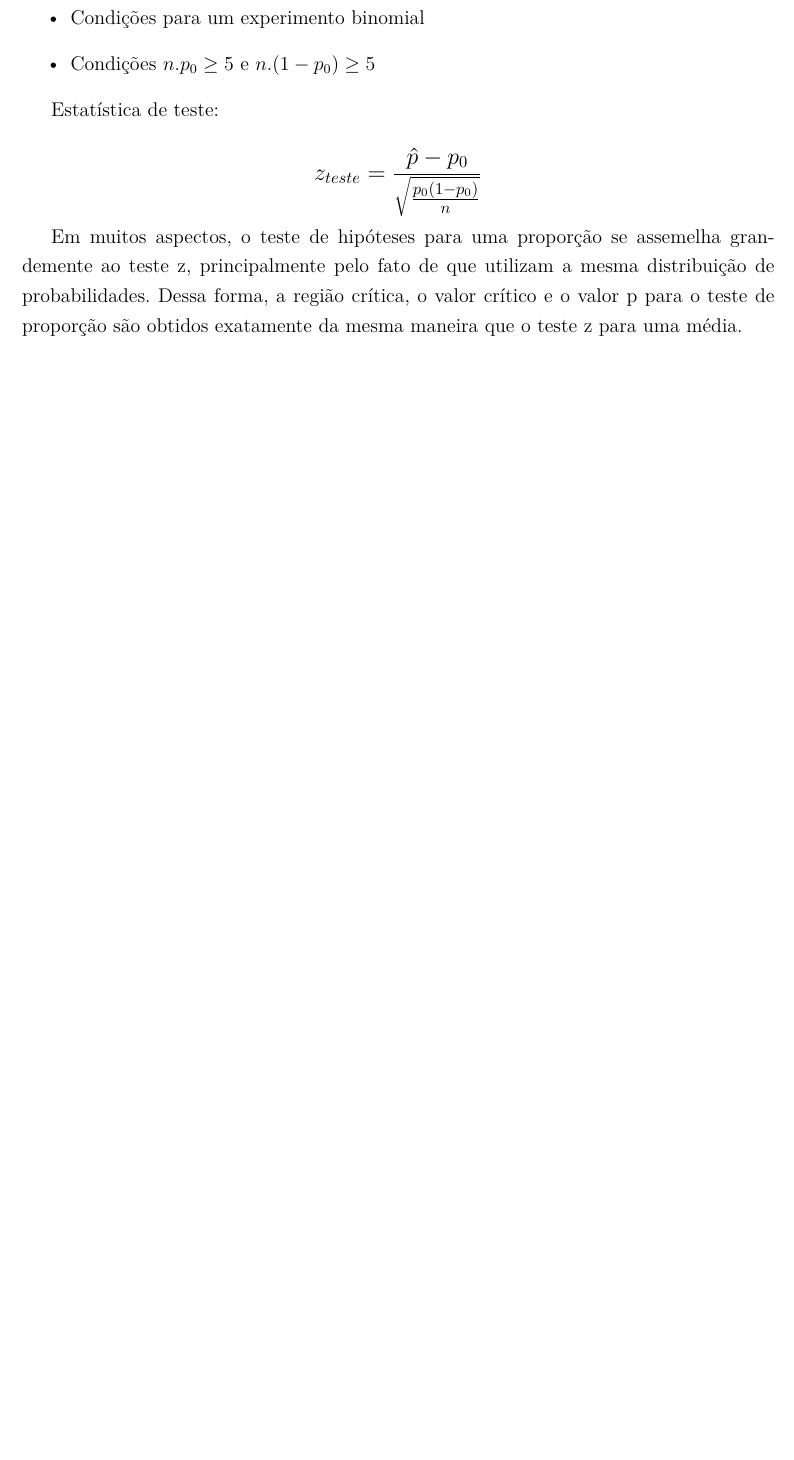
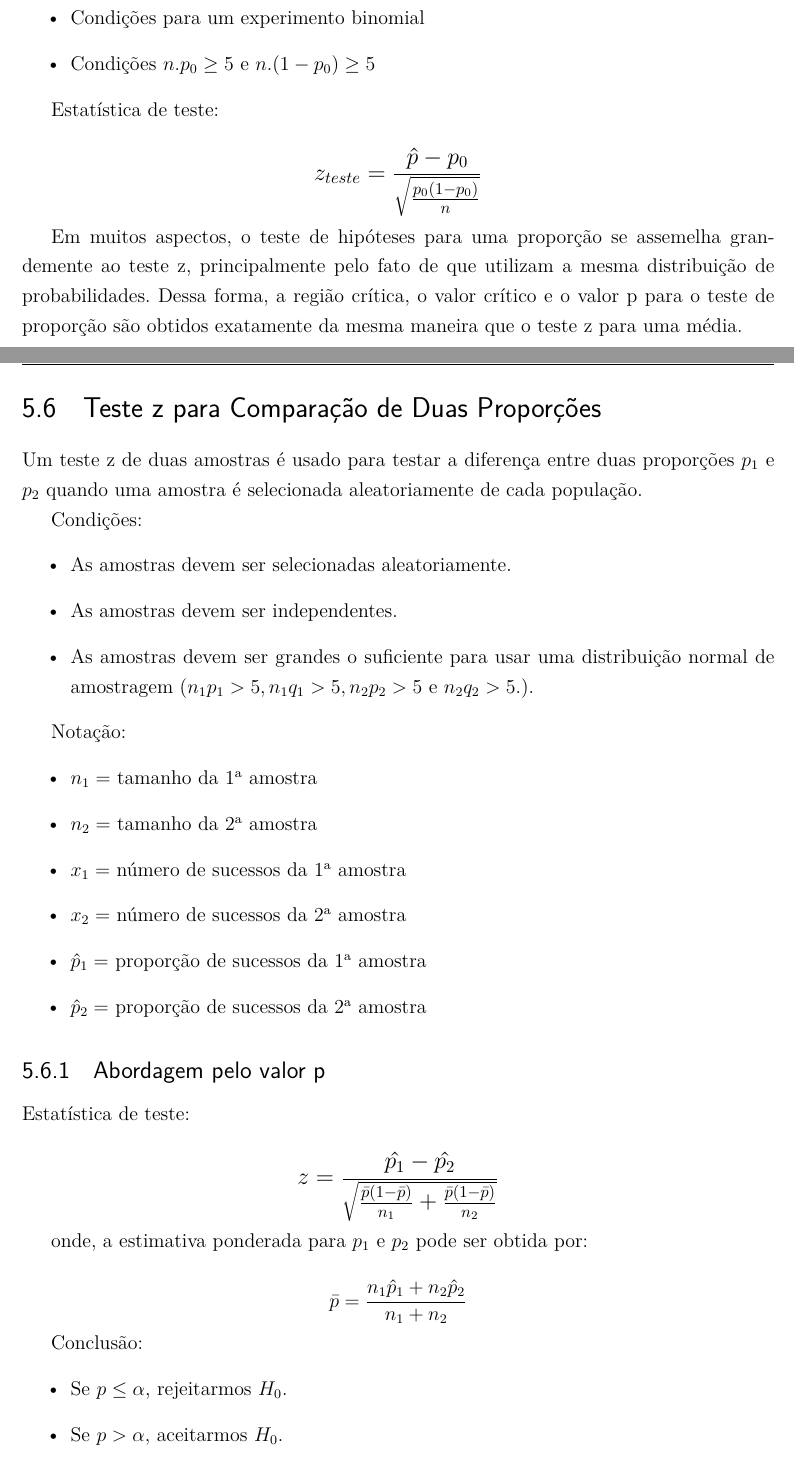
Before and after one commit to correialc/ianiacos, a LaTeX thesis (logbook/logbook.tex, which reads logbook/testes-hipoteses/testes-hipoteses.tex): part of page 19 of 21 before the commit and two parts of pages 19 and 20 of 24 after it, the two joined at a grey line, cut so that both start at the same text, the shorter picture padded with empty space. Compiled offline with pdfLaTeX.

Commit message:
Secoes sobre testes z e t para duas amostras

```diff
--- a/logbook/testes-hipoteses/testes-hipoteses.tex
+++ b/logbook/testes-hipoteses/testes-hipoteses.tex
@@ -140,3 +140,40 @@ Estatística de teste:
  \[\beq{ z_{teste} = \frac{\hat{p}-p_0}{\sqrt{\frac{p_0(1-p_0)}{n}}} }\]
 
 Em muitos aspectos, o teste de hipóteses para uma proporção se assemelha grandemente ao teste z, principalmente pelo fato de que utilizam a mesma distribuição de probabilidades. Dessa forma, a região crítica, o valor crítico e o valor p para o teste de proporção são obtidos exatamente da mesma maneira que o teste z para uma média.
+
+\section{Teste z para Comparação de Duas Proporções}
+
+Um teste z de duas amostras é usado para testar a diferença entre duas proporções \(p_1\) e \(p_2\) quando uma amostra é selecionada aleatoriamente de cada população.
+
+Condições:
+\begin{itemize}
+	\item As amostras devem ser selecionadas aleatoriamente.
+	\item As amostras devem ser independentes.
+	\item As amostras devem ser grandes o suficiente para usar uma distribuição normal de amostragem (\( n_1p_1 > 5, n_1q_1 > 5, n_2p_2 > 5 \) e \( n_2q_2 > 5. \)).
+\end{itemize}
+
+Notação:
+\begin{itemize}
+	\item \(n_1 = \) tamanho da 1\textsuperscript{a} amostra
+	\item \(n_2 = \) tamanho da 2\textsuperscript{a} amostra
+	\item \(x_1 = \) número de sucessos da 1\textsuperscript{a} amostra
+	\item \(x_2 = \) número de sucessos da 2\textsuperscript{a} amostra
+	\item \(\hat{p}_1 = \) proporção de sucessos da 1\textsuperscript{a} amostra
+	\item \(\hat{p}_2 = \) proporção de sucessos da 2\textsuperscript{a} amostra
+\end{itemize}
+
+\subsection{Abordagem pelo valor p}
+
+Estatística de teste:
+
+\[\beq{ z = \frac{\hat{p_1}-\hat{p_2}}{\sqrt{\frac{\bar{p}(1-\bar{p})}{n_1}+\frac{\bar{p}(1-\bar{p})}{n_2}} }}\]
+
+onde, a estimativa ponderada para \(p_1\) e \(p_2\) pode ser obtida por:
+
+\[\bar{p}=\frac{n_1\hat{p}_1 + n_2\hat{p}_2}{n_1+n_2}\]
+
+Conclusão:
+\begin{itemize}
+	\item Se \(p \leq \alpha\), rejeitarmos \(H_0\).
+	\item Se \(p > \alpha\), aceitarmos \(H_0\).
+\end{itemize}
@@ -142,0 +189 @@ Em muitos aspectos, o teste de hipóteses para uma proporção se assemelha gran
+		\item Se os limites do intervalo do confiança apresentam sinal negativo (-) pode-se dizer que a proporção da 2\textsuperscript{a} amostra é maior do que a proporção da 1\textsuperscript{a} amostra.
```
Also changed, not shown: logbook/testes-hipoteses/testes-hipoteses.tex (56 more changed lines).
